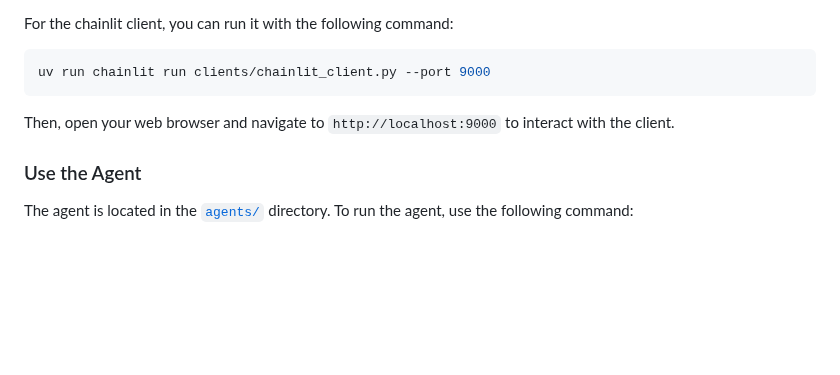
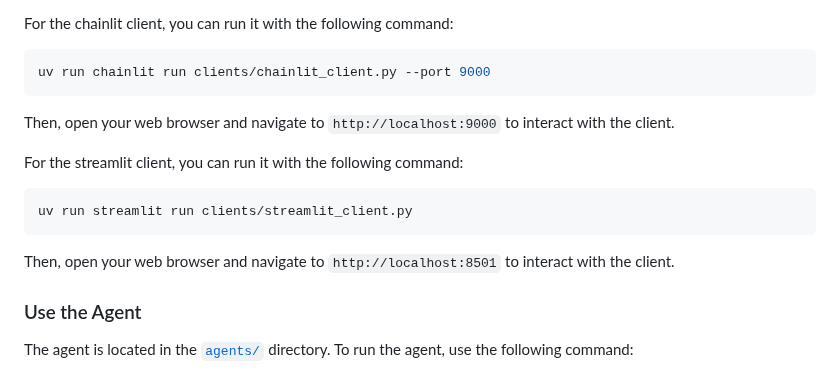
Before and after one commit to huangyingting/mcp-learn, a Markdown page: README.md, the part around the change. Rendered like a GitHub page; blank space fills up the shorter version.

Commit message:
Add instructions for running the Streamlit client in README.md

````diff
--- a/README.md
+++ b/README.md
@@ -107,6 +107,13 @@ uv run chainlit run clients/chainlit_client.py --port 9000
 ```
 Then, open your web browser and navigate to `http://localhost:9000` to interact with the client.
 
+For the streamlit client, you can run it with the following command:
+```bash
+uv run streamlit run clients/streamlit_client.py
+```
+Then, open your web browser and navigate to `http://localhost:8501` to interact with the client.
+
+
 ### Use the Agent
 The agent is located in the [`agents/`](agents/) directory. To run the agent, use the following command:
 
````
